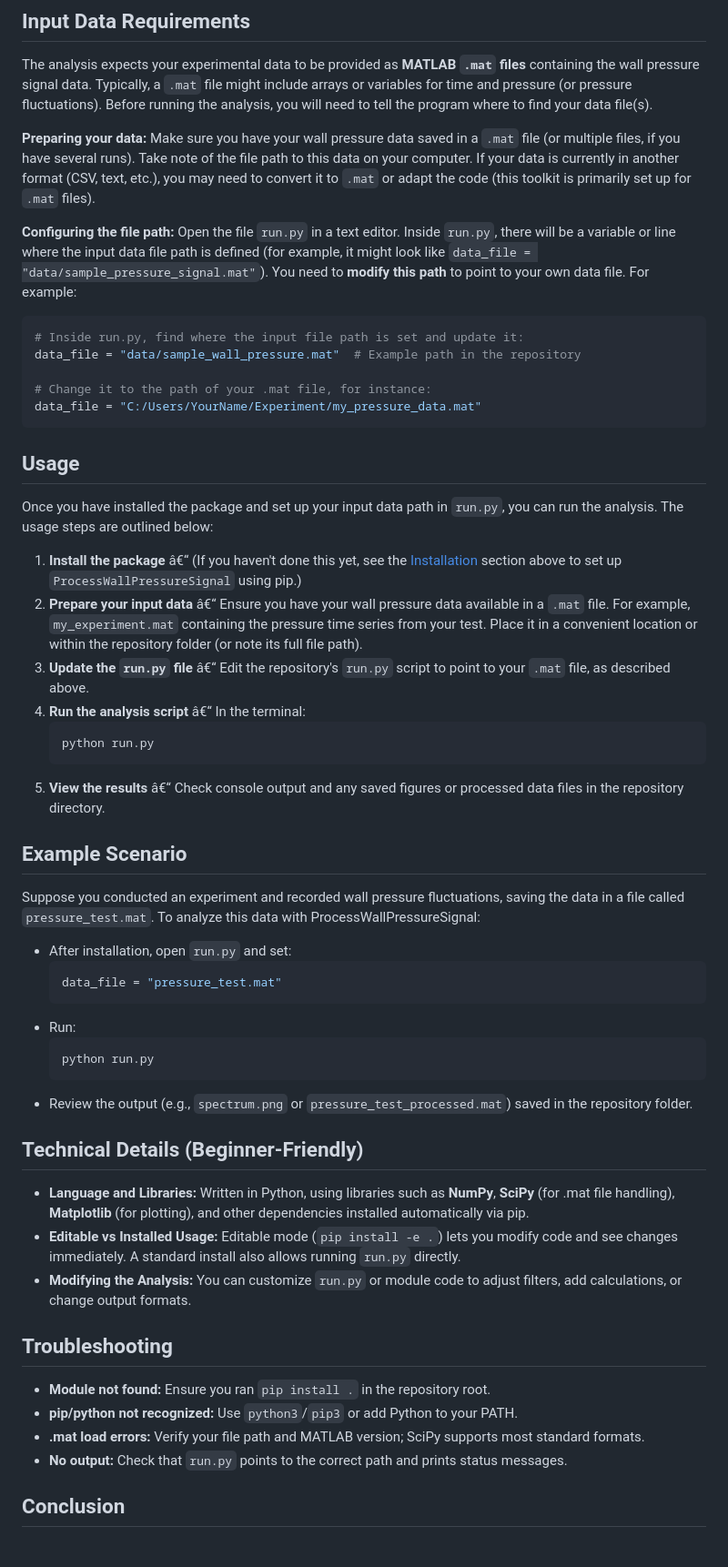
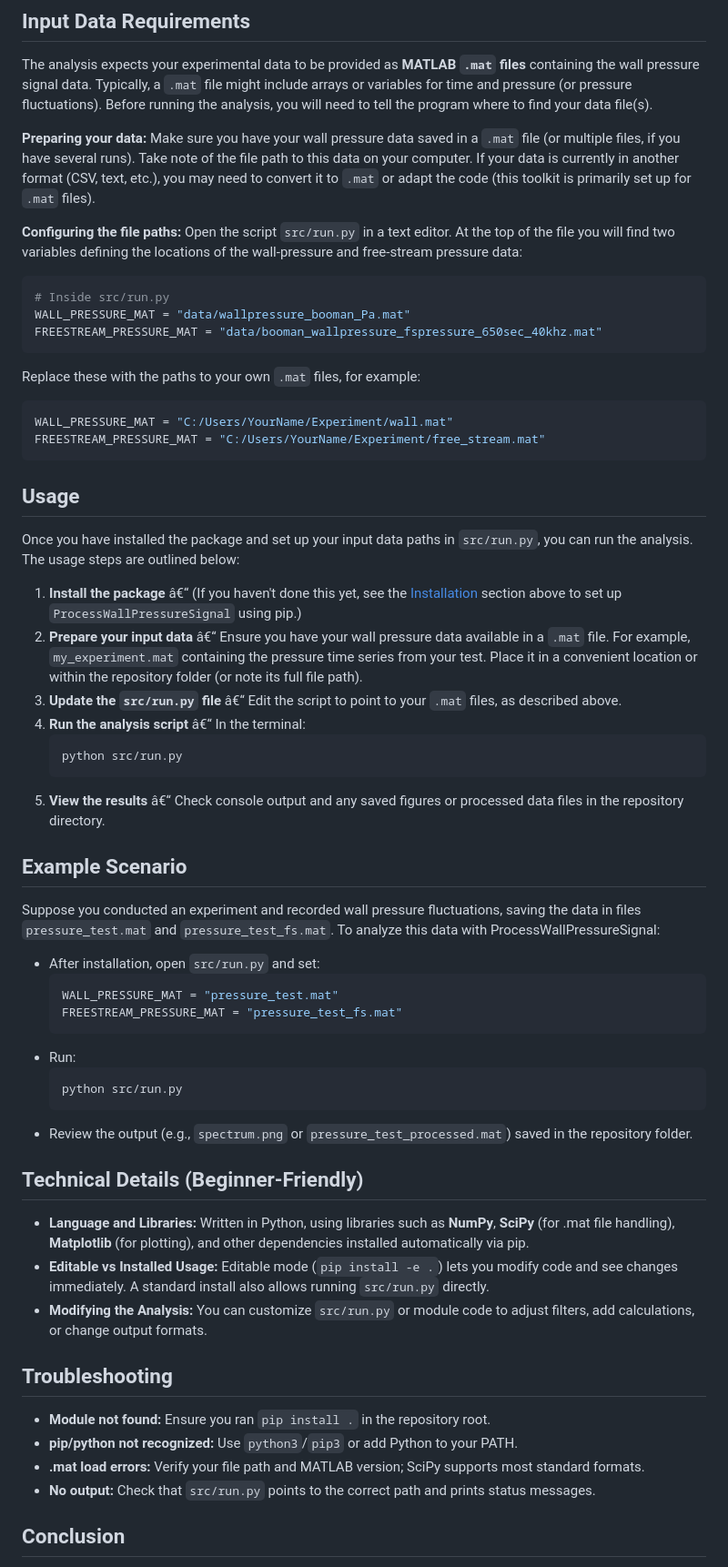
Before and after one commit to J-Massey/ProcessWallPressureSignal, a Markdown page: README.md, the part around the change. Shown at 91% size. Drawn GitHub-style.

Commit message:
Fix README instructions for run script

````diff
--- a/README.md
+++ b/README.md
@@ -31,55 +31,63 @@ The analysis expects your experimental data to be provided as **MATLAB `.mat` fi
 
 **Preparing your data:** Make sure you have your wall pressure data saved in a `.mat` file (or multiple files, if you have several runs). Take note of the file path to this data on your computer. If your data is currently in another format (CSV, text, etc.), you may need to convert it to `.mat` or adapt the code (this toolkit is primarily set up for `.mat` files).
 
-**Configuring the file path:** Open the file `run.py` in a text editor. Inside `run.py`, there will be a variable or line where the input data file path is defined (for example, it might look like `data_file = "data/sample_pressure_signal.mat"`). You need to **modify this path** to point to your own data file. For example:
+**Configuring the file paths:** Open the script `src/run.py` in a text editor.
+At the top of the file you will find two variables defining the locations of
+the wall-pressure and free-stream pressure data:
 
 ```python
-# Inside run.py, find where the input file path is set and update it:
-data_file = "data/sample_wall_pressure.mat"  # Example path in the repository
+# Inside src/run.py
+WALL_PRESSURE_MAT = "data/wallpressure_booman_Pa.mat"
+FREESTREAM_PRESSURE_MAT = "data/booman_wallpressure_fspressure_650sec_40khz.mat"
+```
 
-# Change it to the path of your .mat file, for instance:
-data_file = "C:/Users/YourName/Experiment/my_pressure_data.mat"
+Replace these with the paths to your own `.mat` files, for example:
+
+```python
+WALL_PRESSURE_MAT = "C:/Users/YourName/Experiment/wall.mat"
+FREESTREAM_PRESSURE_MAT = "C:/Users/YourName/Experiment/free_stream.mat"
 ```
 
 ## Usage
 
-Once you have installed the package and set up your input data path in `run.py`, you can run the analysis. The usage steps are outlined below:
+Once you have installed the package and set up your input data paths in `src/run.py`, you can run the analysis. The usage steps are outlined below:
 
 1. **Install the package** â€“ (If you haven't done this yet, see the [Installation](#installation) section above to set up `ProcessWallPressureSignal` using pip.)
 2. **Prepare your input data** â€“ Ensure you have your wall pressure data available in a `.mat` file. For example, `my_experiment.mat` containing the pressure time series from your test. Place it in a convenient location or within the repository folder (or note its full file path).
-3. **Update the `run.py` file** â€“ Edit the repository's `run.py` script to point to your `.mat` file, as described above.
+3. **Update the `src/run.py` file** â€“ Edit the script to point to your `.mat` files, as described above.
 4. **Run the analysis script** â€“ In the terminal:
    ```bash
-   python run.py
+   python src/run.py
    ```
 5. **View the results** â€“ Check console output and any saved figures or processed data files in the repository directory.
 
 ## Example Scenario
 
-Suppose you conducted an experiment and recorded wall pressure fluctuations, saving the data in a file called `pressure_test.mat`. To analyze this data with ProcessWallPressureSignal:
+Suppose you conducted an experiment and recorded wall pressure fluctuations, saving the data in files `pressure_test.mat` and `pressure_test_fs.mat`. To analyze this data with ProcessWallPressureSignal:
 
-- After installation, open `run.py` and set:
+- After installation, open `src/run.py` and set:
   ```python
-  data_file = "pressure_test.mat"
+  WALL_PRESSURE_MAT = "pressure_test.mat"
+  FREESTREAM_PRESSURE_MAT = "pressure_test_fs.mat"
   ```
 - Run:
   ```bash
-  python run.py
+  python src/run.py
   ```
 - Review the output (e.g., `spectrum.png` or `pressure_test_processed.mat`) saved in the repository folder.
 
 ## Technical Details (Beginner-Friendly)
 
 - **Language and Libraries:** Written in Python, using libraries such as **NumPy**, **SciPy** (for .mat file handling), **Matplotlib** (for plotting), and other dependencies installed automatically via pip.
-- **Editable vs Installed Usage:** Editable mode (`pip install -e .`) lets you modify code and see changes immediately. A standard install also allows running `run.py` directly.
-- **Modifying the Analysis:** You can customize `run.py` or module code to adjust filters, add calculations, or change output formats.
+- **Editable vs Installed Usage:** Editable mode (`pip install -e .`) lets you modify code and see changes immediately. A standard install also allows running `src/run.py` directly.
+- **Modifying the Analysis:** You can customize `src/run.py` or module code to adjust filters, add calculations, or change output formats.
 
 ## Troubleshooting
 
 - **Module not found:** Ensure you ran `pip install .` in the repository root.
 - **pip/python not recognized:** Use `python3`/`pip3` or add Python to your PATH.
 - **.mat load errors:** Verify your file path and MATLAB version; SciPy supports most standard formats.
-- **No output:** Check that `run.py` points to the correct path and prints status messages.
+- **No output:** Check that `src/run.py` points to the correct path and prints status messages.
 
 ## Conclusion
 
````
